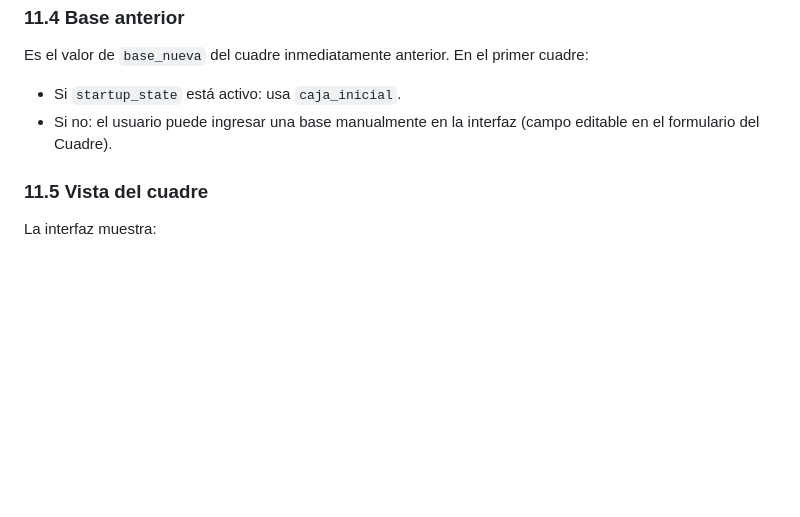
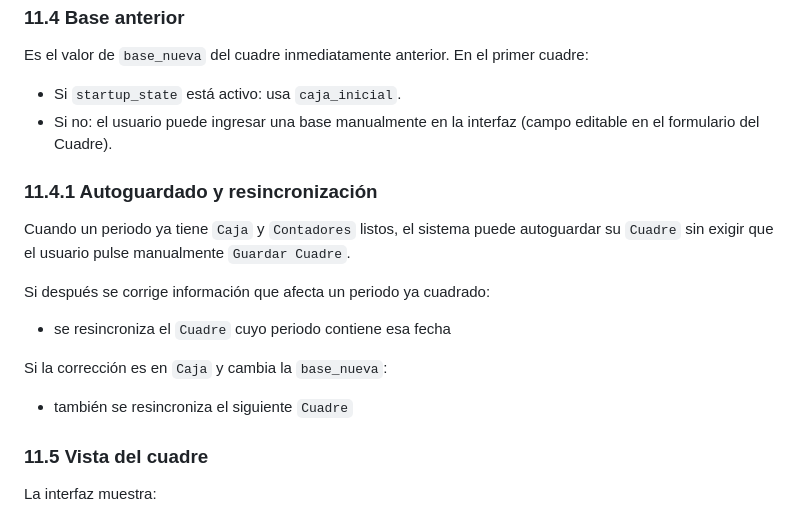
Before and after one commit to williamppmm/caja-multisede-jdw, a Markdown page: docs/especificacion-funcional.md, the part around the change. Rendered like a GitHub page; blank space fills up the shorter version.

```diff
--- a/docs/especificacion-funcional.md
+++ b/docs/especificacion-funcional.md
@@ -574,6 +574,18 @@ Es el valor de `base_nueva` del cuadre inmediatamente anterior. En el primer cua
 - Si `startup_state` está activo: usa `caja_inicial`.
 - Si no: el usuario puede ingresar una base manualmente en la interfaz (campo editable en el formulario del Cuadre).
 
+### 11.4.1 Autoguardado y resincronización
+
+Cuando un periodo ya tiene `Caja` y `Contadores` listos, el sistema puede autoguardar su `Cuadre` sin exigir que el usuario pulse manualmente `Guardar Cuadre`.
+
+Si después se corrige información que afecta un periodo ya cuadrado:
+
+- se resincroniza el `Cuadre` cuyo periodo contiene esa fecha
+
+Si la corrección es en `Caja` y cambia la `base_nueva`:
+
+- también se resincroniza el siguiente `Cuadre`
+
 ### 11.5 Vista del cuadre
 
 La interfaz muestra:
```
Also changed, not shown: README.md (+10 -0 lines), docs/plan-pruebas.md (+30 -0 lines).
